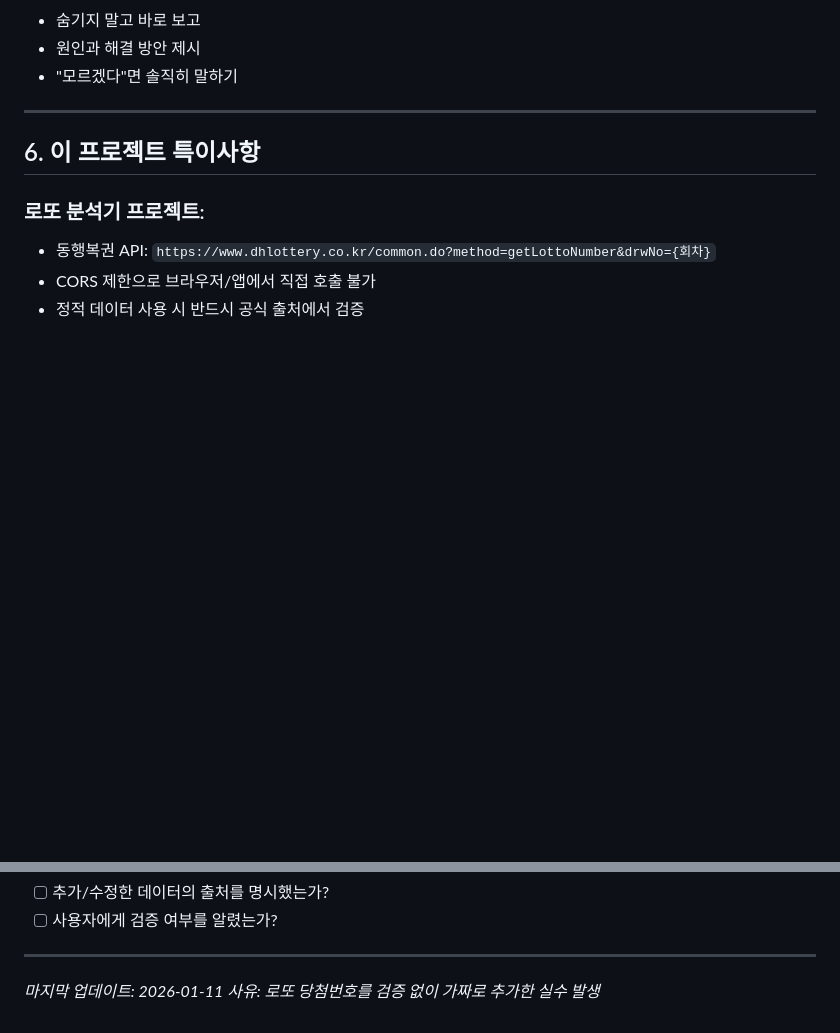
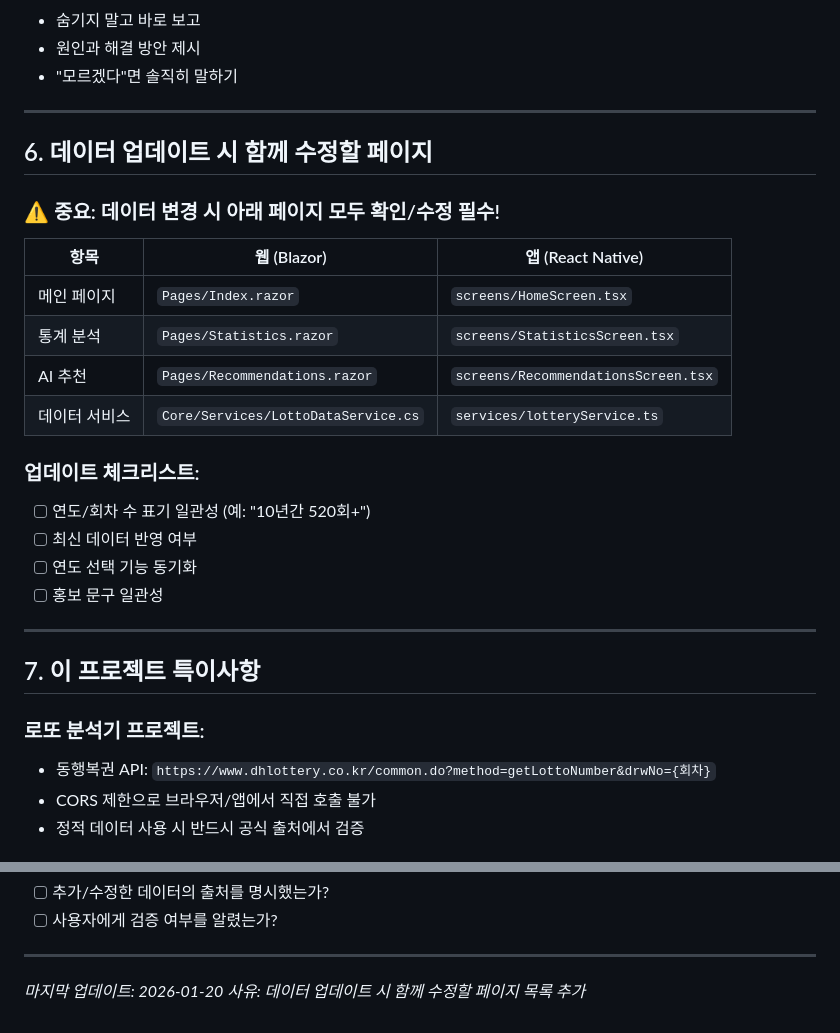
Before and after one commit to 1215kkm/prog_goodnumber, a Markdown page: .claude/RULES.md, 2 parts joined by grey strips. Rendered like a GitHub page; blank space fills up the shorter version.

Commit message:
Add page sync checklist to RULES.md
When updating data, must check/update:
- Main page (Index.razor / HomeScreen.tsx)
- Statistics (Statistics.razor / StatisticsScreen.tsx)
- AI Recommendations (Recommendations.razor / RecommendationsScreen.tsx)
- Data services (LottoDataService.cs / lotteryService.ts)

```diff
--- a/.claude/RULES.md
+++ b/.claude/RULES.md
@@ -75,7 +75,26 @@
 
 ---
 
-## 6. 이 프로젝트 특이사항
+## 6. 데이터 업데이트 시 함께 수정할 페이지
+
+### ⚠️ 중요: 데이터 변경 시 아래 페이지 모두 확인/수정 필수!
+
+| 항목 | 웹 (Blazor) | 앱 (React Native) |
+|------|-------------|-------------------|
+| 메인 페이지 | `Pages/Index.razor` | `screens/HomeScreen.tsx` |
+| 통계 분석 | `Pages/Statistics.razor` | `screens/StatisticsScreen.tsx` |
+| AI 추천 | `Pages/Recommendations.razor` | `screens/RecommendationsScreen.tsx` |
+| 데이터 서비스 | `Core/Services/LottoDataService.cs` | `services/lotteryService.ts` |
+
+### 업데이트 체크리스트:
+- [ ] 연도/회차 수 표기 일관성 (예: "10년간 520회+")
+- [ ] 최신 데이터 반영 여부
+- [ ] 연도 선택 기능 동기화
+- [ ] 홍보 문구 일관성
+
+---
+
+## 7. 이 프로젝트 특이사항
 
 ### 로또 분석기 프로젝트:
 - 동행복권 API: `https://www.dhlottery.co.kr/common.do?method=getLottoNumber&drwNo={회차}`
@@ -105,5 +124,5 @@
 
 ---
 
-*마지막 업데이트: 2026-01-11*
-*사유: 로또 당첨번호를 검증 없이 가짜로 추가한 실수 발생*
+*마지막 업데이트: 2026-01-20*
+*사유: 데이터 업데이트 시 함께 수정할 페이지 목록 추가*
```
